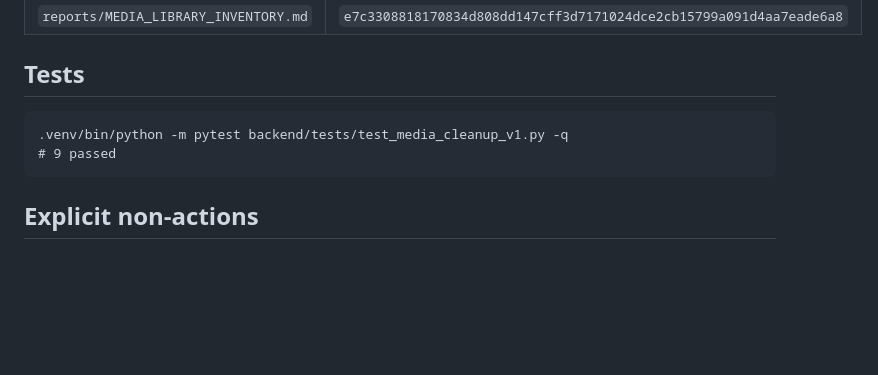
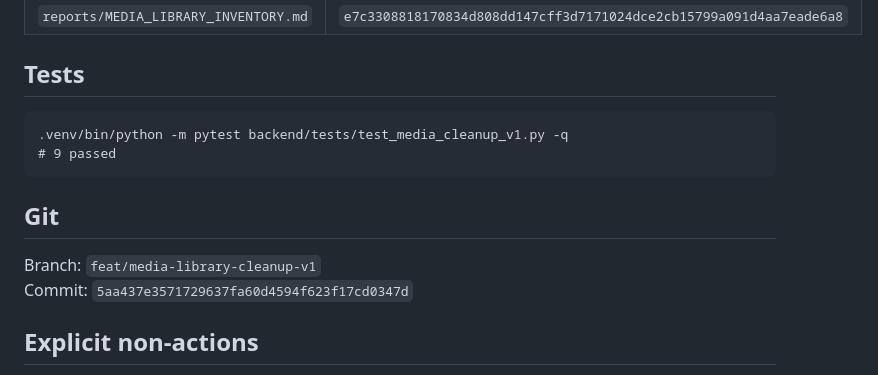
Before and after one commit to akatruk/lumen-3.0, a Markdown page: reports/MEDIA_LIBRARY_CLEANUP_V1.md, the part around the change. Drawn GitHub-style; blank space fills up the shorter version.

Commit message:
docs: tip Media Library Cleanup V1 commit SHA

````diff
--- a/reports/MEDIA_LIBRARY_CLEANUP_V1.md
+++ b/reports/MEDIA_LIBRARY_CLEANUP_V1.md
@@ -130,6 +130,11 @@ On DO: `/opt/lumen-rebuild/scripts/…` + Pillow in `/opt/lumen-rebuild/venv`.
 # 9 passed
 ```
 
+## Git
+
+Branch: `feat/media-library-cleanup-v1`
+Commit: `5aa437e3571729637fa60d4594f623f17cd0347d`
+
 ## Explicit non-actions
 
 - No `rm` / quarantine directory moves on production media
````
